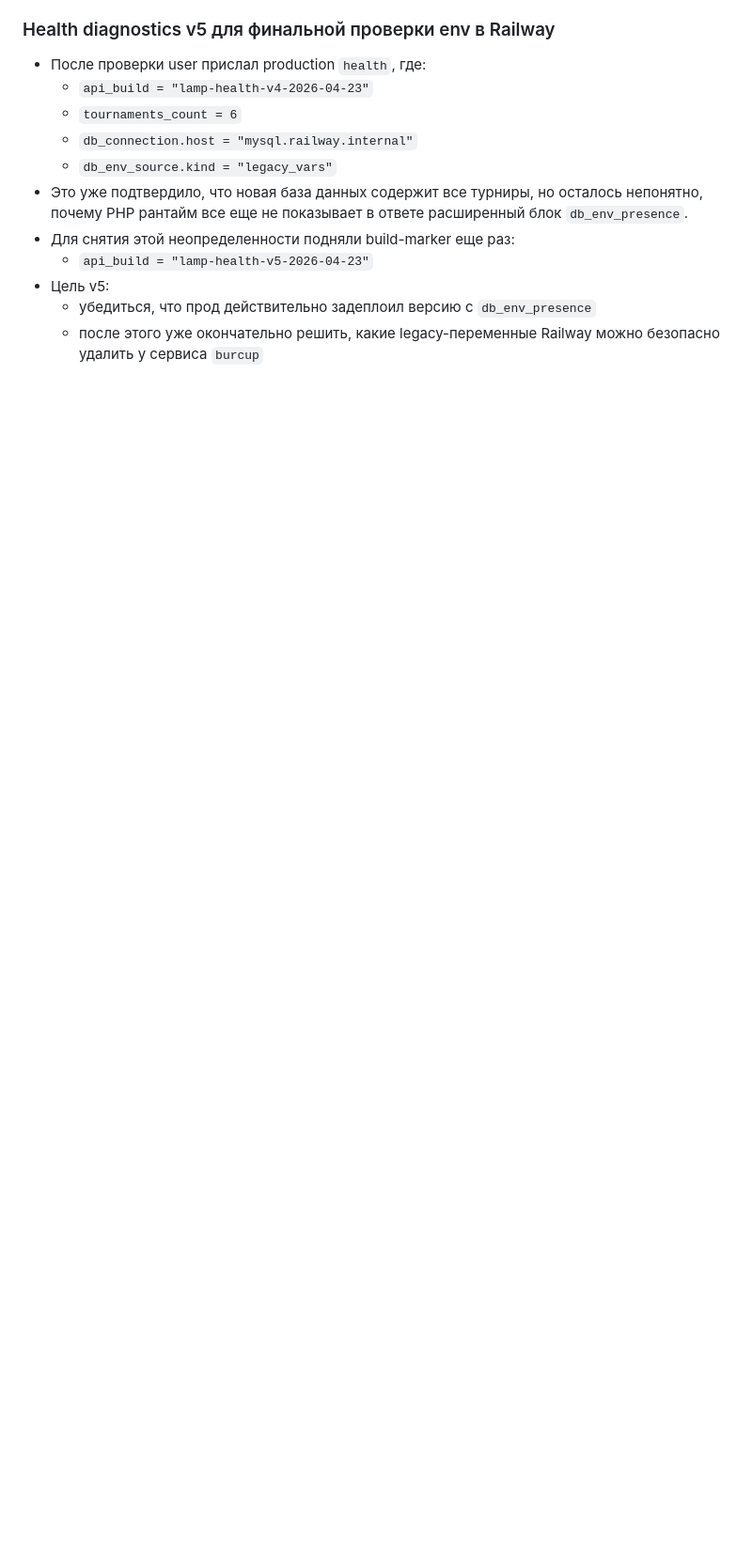
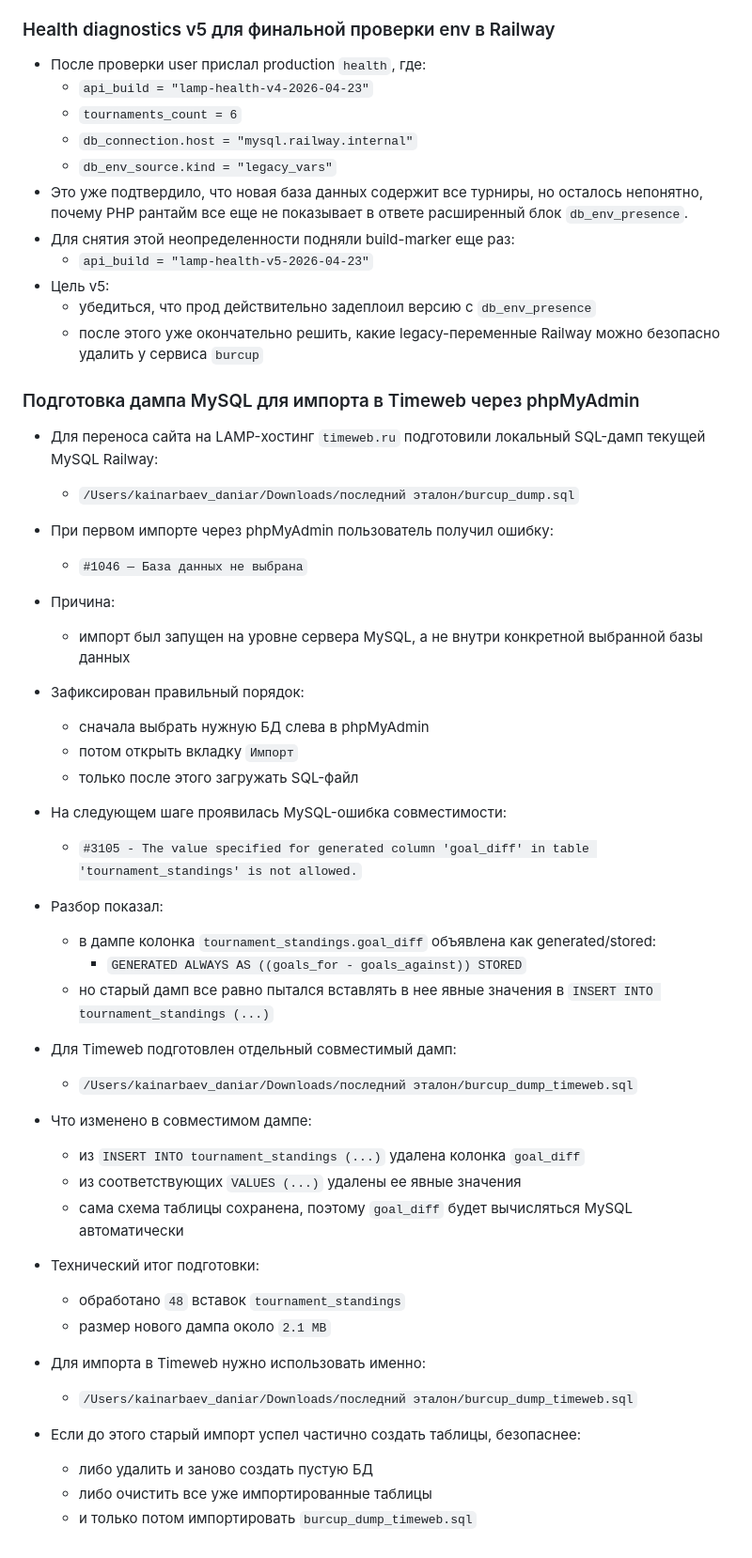
Before and after one commit to a4agency/burcup, a Markdown page: WORKLOG.md, the part around the change. Shown at 94% size. Drawn GitHub-style; blank space fills up the shorter version.

Commit message:
Document Timeweb dump import fix

```diff
--- a/WORKLOG.md
+++ b/WORKLOG.md
@@ -2487,3 +2487,39 @@
 - Цель v5:
   - убедиться, что прод действительно задеплоил версию с `db_env_presence`
   - после этого уже окончательно решить, какие legacy-переменные Railway можно безопасно удалить у сервиса `burcup`
+
+### Подготовка дампа MySQL для импорта в Timeweb через phpMyAdmin
+
+- Для переноса сайта на LAMP-хостинг `timeweb.ru` подготовили локальный SQL-дамп текущей MySQL Railway:
+  - `/Users/kainarbaev_daniar/Downloads/последний эталон/burcup_dump.sql`
+- При первом импорте через phpMyAdmin пользователь получил ошибку:
+  - `#1046 — База данных не выбрана`
+- Причина:
+  - импорт был запущен на уровне сервера MySQL, а не внутри конкретной выбранной базы данных
+- Зафиксирован правильный порядок:
+  - сначала выбрать нужную БД слева в phpMyAdmin
+  - потом открыть вкладку `Импорт`
+  - только после этого загружать SQL-файл
+
+- На следующем шаге проявилась MySQL-ошибка совместимости:
+  - `#3105 - The value specified for generated column 'goal_diff' in table 'tournament_standings' is not allowed.`
+- Разбор показал:
+  - в дампе колонка `tournament_standings.goal_diff` объявлена как generated/stored:
+    - `GENERATED ALWAYS AS ((goals_for - goals_against)) STORED`
+  - но старый дамп все равно пытался вставлять в нее явные значения в `INSERT INTO tournament_standings (...)`
+- Для Timeweb подготовлен отдельный совместимый дамп:
+  - `/Users/kainarbaev_daniar/Downloads/последний эталон/burcup_dump_timeweb.sql`
+- Что изменено в совместимом дампе:
+  - из `INSERT INTO tournament_standings (...)` удалена колонка `goal_diff`
+  - из соответствующих `VALUES (...)` удалены ее явные значения
+  - сама схема таблицы сохранена, поэтому `goal_diff` будет вычисляться MySQL автоматически
+- Технический итог подготовки:
+  - обработано `48` вставок `tournament_standings`
+  - размер нового дампа около `2.1 MB`
+
+- Для импорта в Timeweb нужно использовать именно:
+  - `/Users/kainarbaev_daniar/Downloads/последний эталон/burcup_dump_timeweb.sql`
+- Если до этого старый импорт успел частично создать таблицы, безопаснее:
+  - либо удалить и заново создать пустую БД
+  - либо очистить все уже импортированные таблицы
+  - и только потом импортировать `burcup_dump_timeweb.sql`
```
